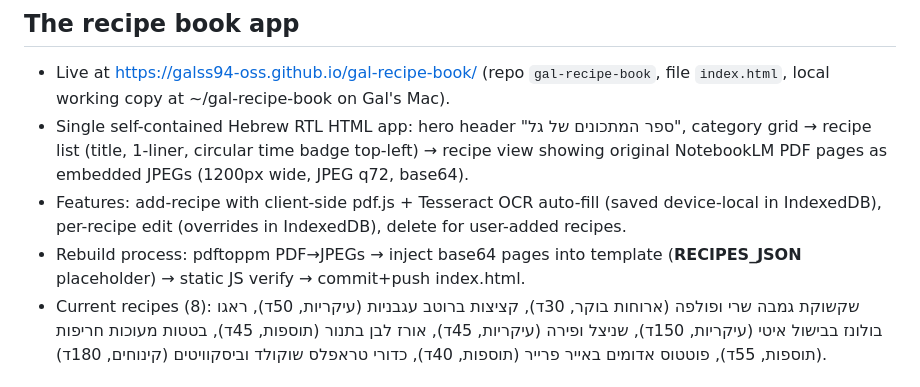
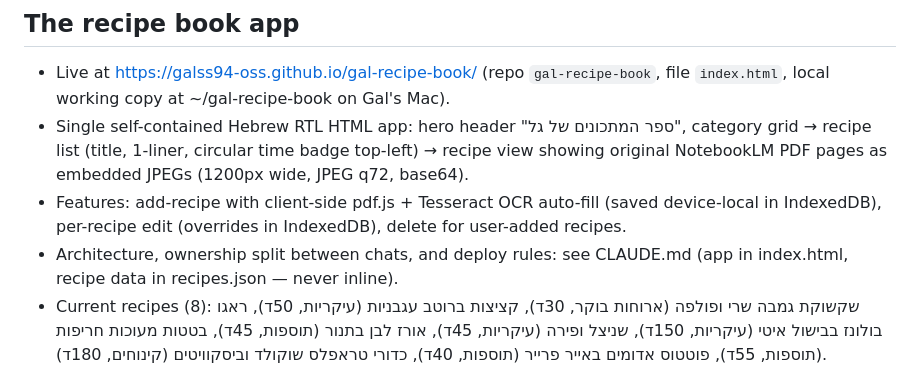
Before and after one commit to galss94-oss/gal-recipe-book, a Markdown page: KITCHEN_MENTOR.md, the part around the change. GitHub-like rendering.

Commit message:
KITCHEN_MENTOR: point to CLAUDE.md for architecture (old inline rebuild is gone)

```diff
--- a/KITCHEN_MENTOR.md
+++ b/KITCHEN_MENTOR.md
@@ -8,7 +8,7 @@ Gal (galss94@gmail.com). Home cook, Israeli palate. GitHub: galss94-oss.
 - Live at https://galss94-oss.github.io/gal-recipe-book/ (repo `gal-recipe-book`, file `index.html`, local working copy at ~/gal-recipe-book on Gal's Mac).
 - Single self-contained Hebrew RTL HTML app: hero header "ספר המתכונים של גל", category grid → recipe list (title, 1-liner, circular time badge top-left) → recipe view showing original NotebookLM PDF pages as embedded JPEGs (1200px wide, JPEG q72, base64).
 - Features: add-recipe with client-side pdf.js + Tesseract OCR auto-fill (saved device-local in IndexedDB), per-recipe edit (overrides in IndexedDB), delete for user-added recipes.
-- Rebuild process: pdftoppm PDF→JPEGs → inject base64 pages into template (__RECIPES_JSON__ placeholder) → static JS verify → commit+push index.html.
+- Architecture, ownership split between chats, and deploy rules: see CLAUDE.md (app in index.html, recipe data in recipes.json — never inline).
 - Current recipes (8): שקשוקת גמבה שרי ופולפה (ארוחות בוקר, 30ד), קציצות ברוטב עגבניות (עיקריות, 50ד), ראגו בולונז בבישול איטי (עיקריות, 150ד), שניצל ופירה (עיקריות, 45ד), אורז לבן בתנור (תוספות, 45ד), בטטות מעוכות חריפות (תוספות, 55ד), פוטטוס אדומים באייר פרייר (תוספות, 40ד), כדורי טראפלס שוקולד וביסקוויטים (קינוחים, 180ד).
 
 ## Rules Gal taught me
```
